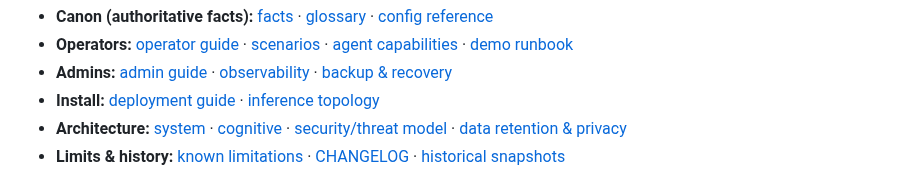
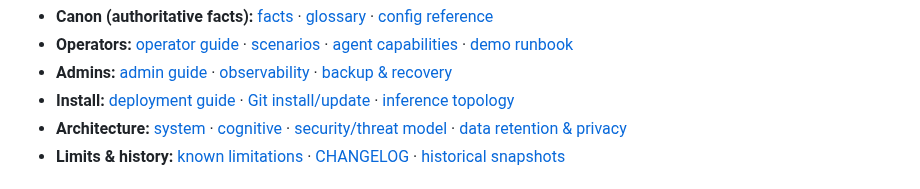
Before and after one commit to SashaYerashoff/evo-ssearch, a Markdown page: README.md, the part around the change. GitHub-like rendering.

Commit message:
Document Git installation for 50-channel branch

```diff
--- a/README.md
+++ b/README.md
@@ -23,6 +23,7 @@ Start here — the docs are the source of truth, not this README:
   [observability](docs/admin/observability.md) ·
   [backup & recovery](docs/admin/backup_recovery.md)
 - **Install:** [deployment guide](docs/install/deployment_guide.md) ·
+  [Git install/update](docs/install/git_install_084.md) ·
   [inference topology](docs/install/inference_topology.md)
 - **Architecture:** [system](docs/architecture/system_architecture.md) ·
   [cognitive](docs/architecture/cognitive_architecture.md) ·
```
Also changed, not shown: docs/install/deployment_guide.md (+5 -0 lines), docs/install/git_install_084.md (added, +290 -0 lines).
